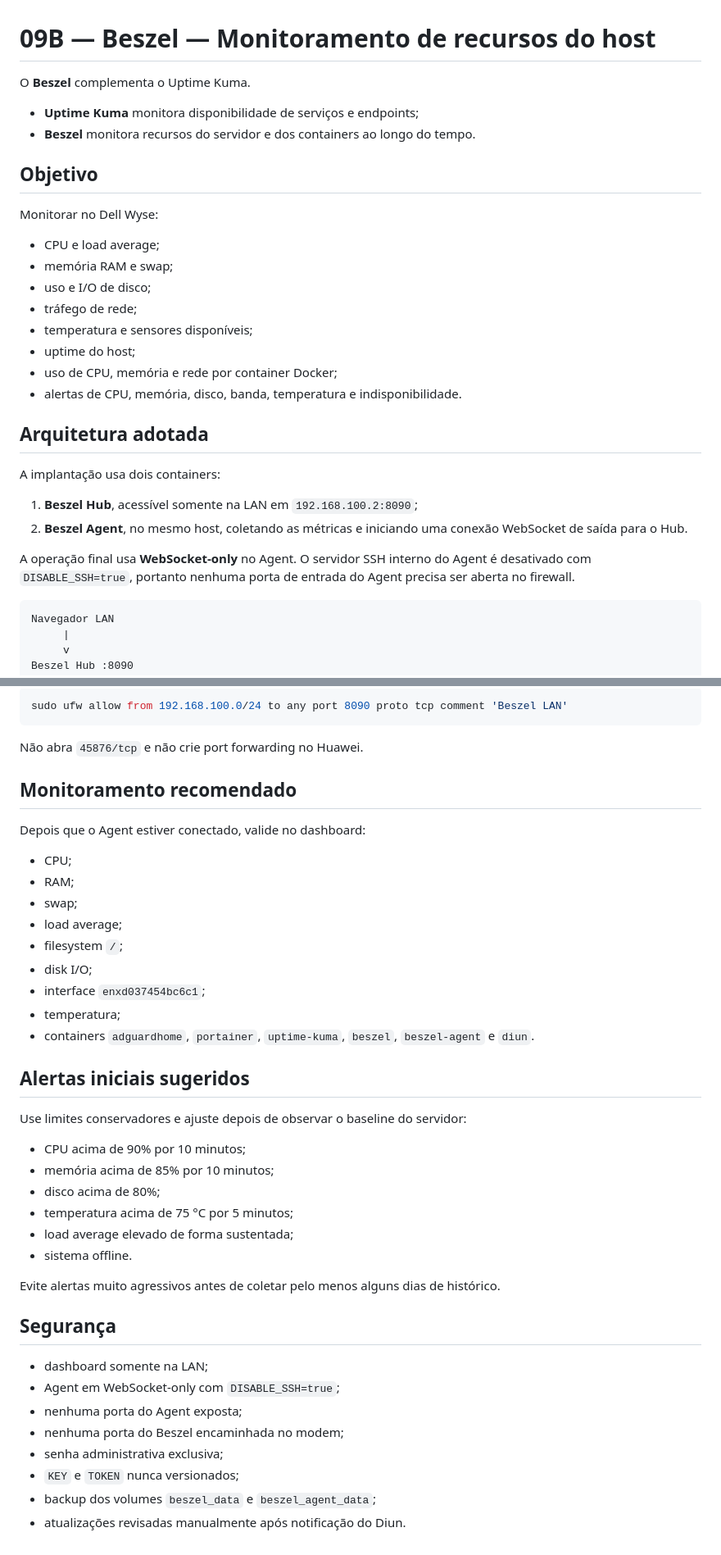
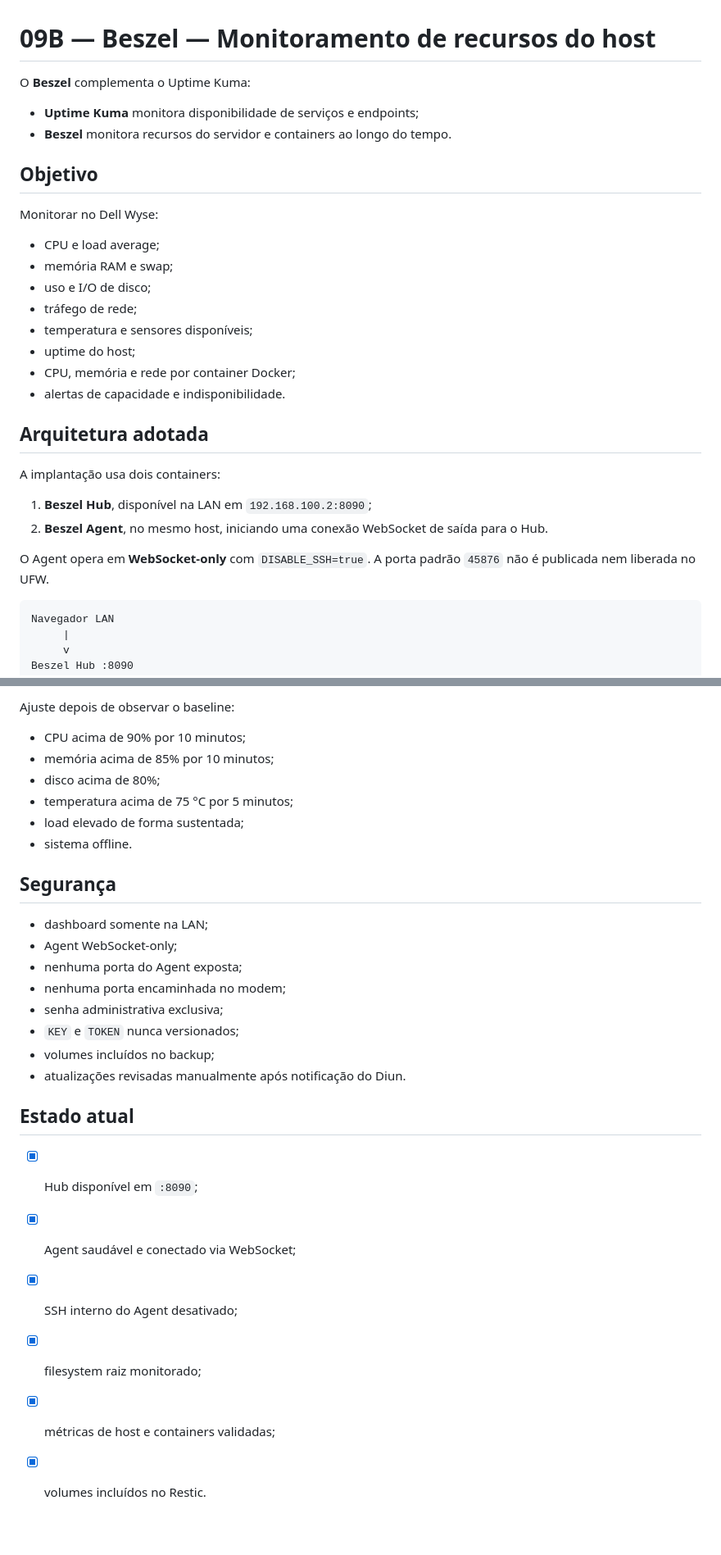
Before and after one commit to leonardodebs/homelab-infrastructure-server, a Markdown page: docs/09-Beszel.md, 2 parts joined by grey strips. Shown at 82% size. GitHub-like rendering; blank space fills up the shorter version.

````diff
--- a/docs/09-Beszel.md
+++ b/docs/09-Beszel.md
@@ -1,9 +1,9 @@
 # 09B — Beszel — Monitoramento de recursos do host
 
-O **Beszel** complementa o Uptime Kuma.
+O **Beszel** complementa o Uptime Kuma:
 
 - **Uptime Kuma** monitora disponibilidade de serviços e endpoints;
-- **Beszel** monitora recursos do servidor e dos containers ao longo do tempo.
+- **Beszel** monitora recursos do servidor e containers ao longo do tempo.
 
 ## Objetivo
 
@@ -15,17 +15,17 @@ Monitorar no Dell Wyse:
 - tráfego de rede;
 - temperatura e sensores disponíveis;
 - uptime do host;
-- uso de CPU, memória e rede por container Docker;
-- alertas de CPU, memória, disco, banda, temperatura e indisponibilidade.
+- CPU, memória e rede por container Docker;
+- alertas de capacidade e indisponibilidade.
 
 ## Arquitetura adotada
 
 A implantação usa dois containers:
 
-1. **Beszel Hub**, acessível somente na LAN em `192.168.100.2:8090`;
-2. **Beszel Agent**, no mesmo host, coletando as métricas e iniciando uma conexão WebSocket de saída para o Hub.
+1. **Beszel Hub**, disponível na LAN em `192.168.100.2:8090`;
+2. **Beszel Agent**, no mesmo host, iniciando uma conexão WebSocket de saída para o Hub.
 
-A operação final usa **WebSocket-only** no Agent. O servidor SSH interno do Agent é desativado com `DISABLE_SSH=true`, portanto nenhuma porta de entrada do Agent precisa ser aberta no firewall.
+O Agent opera em **WebSocket-only** com `DISABLE_SSH=true`. A porta padrão `45876` não é publicada nem liberada no UFW.
 
 ```text
 Navegador LAN
@@ -185,44 +152,29 @@ Permita apenas o dashboard do Hub na LAN:
 
-```bash
-sudo ufw allow from 192.168.100.0/24 to any port 8090 proto tcp comment 'Beszel LAN'
-```
-
-Não abra `45876/tcp` e não crie port forwarding no Huawei.
-
-## Monitoramento recomendado
-
-Depois que o Agent estiver conectado, valide no dashboard:
-
-- CPU;
-- RAM;
-- swap;
-- load average;
-- filesystem `/`;
-- disk I/O;
-- interface `enxd037454bc6c1`;
-- temperatura;
-- containers `adguardhome`, `portainer`, `uptime-kuma`, `beszel`, `beszel-agent` e `diun`.
-
-## Alertas iniciais sugeridos
-
-Use limites conservadores e ajuste depois de observar o baseline do servidor:
+Ajuste depois de observar o baseline:
 
 - CPU acima de 90% por 10 minutos;
 - memória acima de 85% por 10 minutos;
 - disco acima de 80%;
 - temperatura acima de 75 °C por 5 minutos;
-- load average elevado de forma sustentada;
+- load elevado de forma sustentada;
 - sistema offline.
-
-Evite alertas muito agressivos antes de coletar pelo menos alguns dias de histórico.
 
 ## Segurança
 
 - dashboard somente na LAN;
-- Agent em WebSocket-only com `DISABLE_SSH=true`;
+- Agent WebSocket-only;
 - nenhuma porta do Agent exposta;
-- nenhuma porta do Beszel encaminhada no modem;
+- nenhuma porta encaminhada no modem;
 - senha administrativa exclusiva;
 - `KEY` e `TOKEN` nunca versionados;
-- backup dos volumes `beszel_data` e `beszel_agent_data`;
+- volumes incluídos no backup;
 - atualizações revisadas manualmente após notificação do Diun.
+
+## Estado atual
+
+- [x] Hub disponível em `:8090`;
+- [x] Agent saudável e conectado via WebSocket;
+- [x] SSH interno do Agent desativado;
+- [x] filesystem raiz monitorado;
+- [x] métricas de host e containers validadas;
+- [x] volumes incluídos no Restic.
````
Also changed, not shown: other parts of docs/09-Beszel.md (+34 -67 lines).
